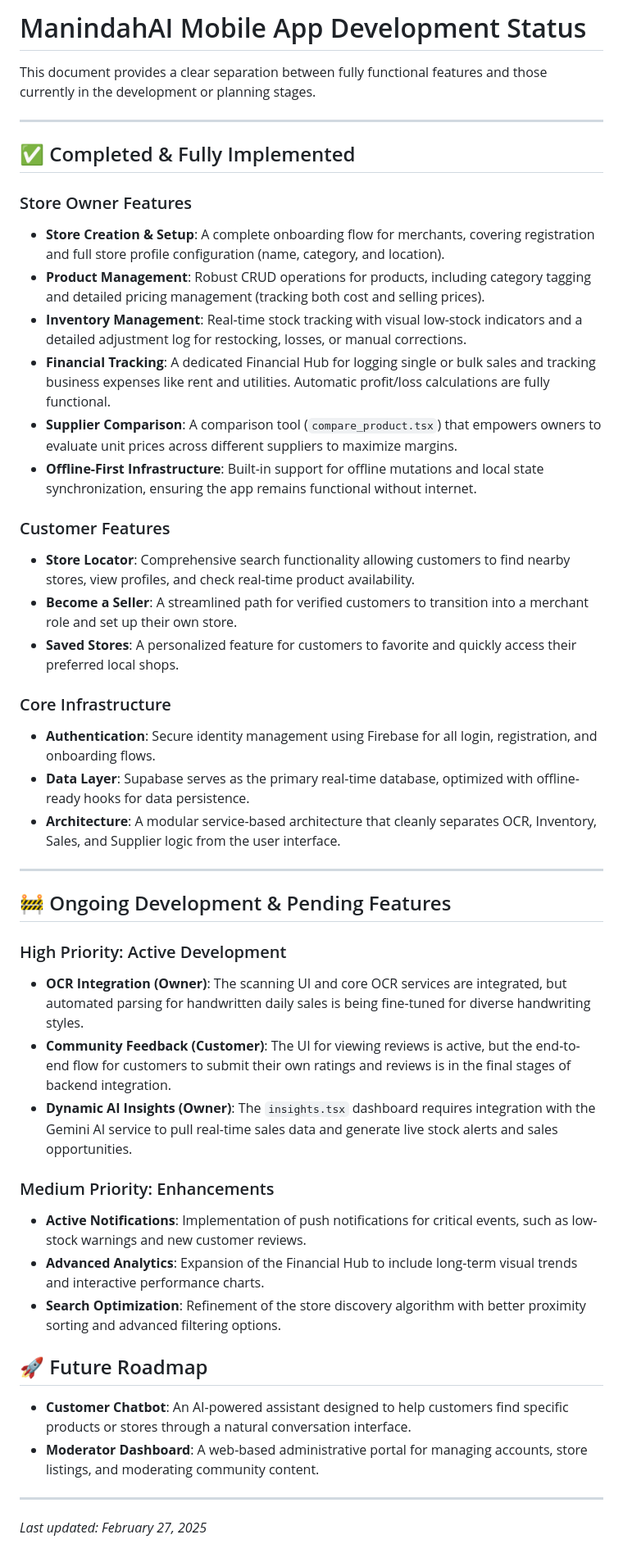
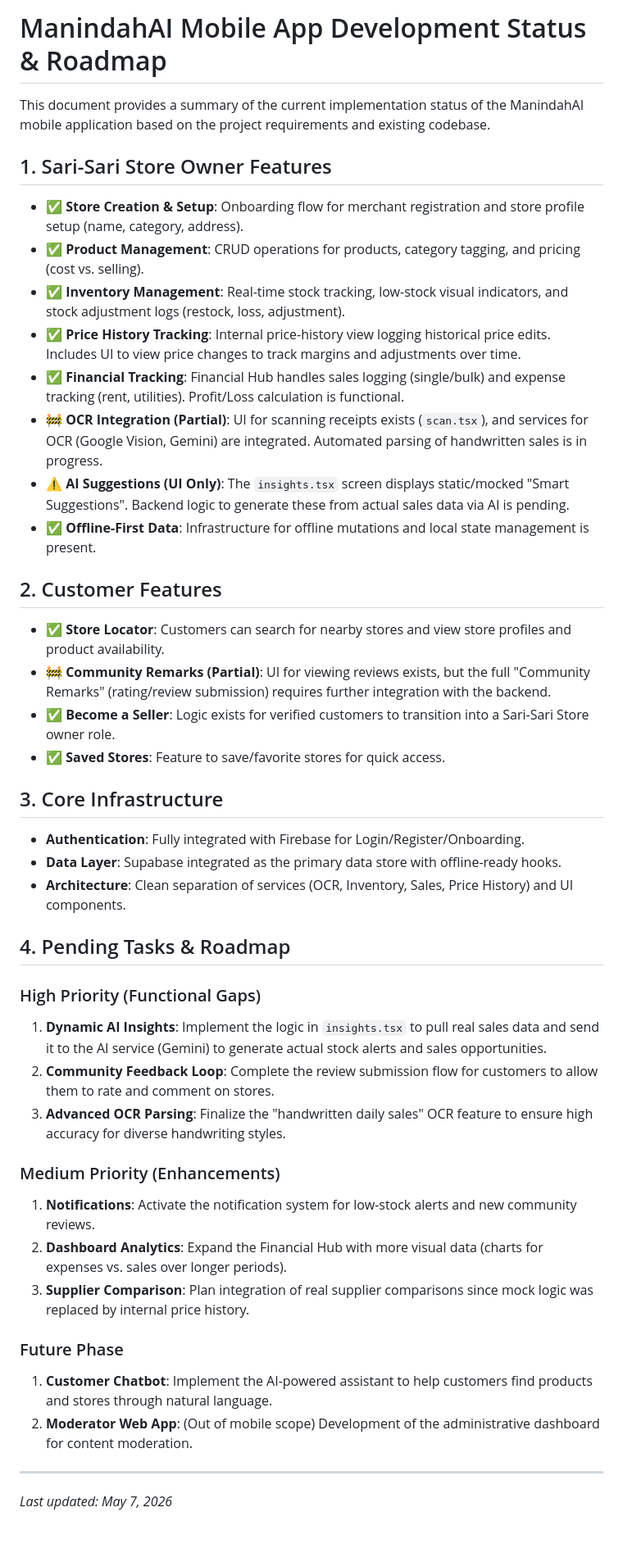
Before and after one commit to karl2522/ManindahAI, a Markdown page: mobile/DEVELOPMENT_STATUS.md, the part around the change. Shown at 82% size. Drawn GitHub-style.

```diff
--- a/mobile/DEVELOPMENT_STATUS.md
+++ b/mobile/DEVELOPMENT_STATUS.md
@@ -1,47 +1,50 @@
-# ManindahAI Mobile App Development Status
+# ManindahAI Mobile App Development Status & Roadmap
 
-This document provides a clear separation between fully functional features and those currently in the development or planning stages.
+This document provides a summary of the current implementation status of the ManindahAI mobile application based on the project requirements and existing codebase.
+
+## 1. Sari-Sari Store Owner Features
+
+- ✅ **Store Creation & Setup**: Onboarding flow for merchant registration and store profile setup (name, category, address).
+- ✅ **Product Management**: CRUD operations for products, category tagging, and pricing (cost vs. selling).
+- ✅ **Inventory Management**: Real-time stock tracking, low-stock visual indicators, and stock adjustment logs (restock, loss, adjustment).
+- ✅ **Price History Tracking**: Internal price-history view logging historical price edits. Includes UI to view price changes to track margins and adjustments over time.
+- ✅ **Financial Tracking**: Financial Hub handles sales logging (single/bulk) and expense tracking (rent, utilities). Profit/Loss calculation is functional.
+- 🚧 **OCR Integration (Partial)**: UI for scanning receipts exists (`scan.tsx`), and services for OCR (Google Vision, Gemini) are integrated. Automated parsing of handwritten sales is in progress.
+- ⚠️ **AI Suggestions (UI Only)**: The `insights.tsx` screen displays static/mocked "Smart Suggestions". Backend logic to generate these from actual sales data via AI is pending.
+- ✅ **Offline-First Data**: Infrastructure for offline mutations and local state management is present.
+
+## 2. Customer Features
+
+- ✅ **Store Locator**: Customers can search for nearby stores and view store profiles and product availability.
+- 🚧 **Community Remarks (Partial)**: UI for viewing reviews exists, but the full "Community Remarks" (rating/review submission) requires further integration with the backend.
+- ✅ **Become a Seller**: Logic exists for verified customers to transition into a Sari-Sari Store owner role.
+- ✅ **Saved Stores**: Feature to save/favorite stores for quick access.
+
+## 3. Core Infrastructure
+
+- **Authentication**: Fully integrated with Firebase for Login/Register/Onboarding.
+- **Data Layer**: Supabase integrated as the primary data store with offline-ready hooks.
+- **Architecture**: Clean separation of services (OCR, Inventory, Sales, Price History) and UI components.
+
+## 4. Pending Tasks & Roadmap
+
+### High Priority (Functional Gaps)
+
+1. **Dynamic AI Insights**: Implement the logic in `insights.tsx` to pull real sales data and send it to the AI service (Gemini) to generate actual stock alerts and sales opportunities.
+2. **Community Feedback Loop**: Complete the review submission flow for customers to allow them to rate and comment on stores.
+3. **Advanced OCR Parsing**: Finalize the "handwritten daily sales" OCR feature to ensure high accuracy for diverse handwriting styles.
+
+### Medium Priority (Enhancements)
+
+1. **Notifications**: Activate the notification system for low-stock alerts and new community reviews.
+2. **Dashboard Analytics**: Expand the Financial Hub with more visual data (charts for expenses vs. sales over longer periods).
+3. **Supplier Comparison**: Plan integration of real supplier comparisons since mock logic was replaced by internal price history.
+
+### Future Phase
+
+1. **Customer Chatbot**: Implement the AI-powered assistant to help customers find products and stores through natural language.
+2. **Moderator Web App**: (Out of mobile scope) Development of the administrative dashboard for content moderation.
 
 ---
 
-## ✅ Completed & Fully Implemented
-
-### Store Owner Features
-- **Store Creation & Setup**: A complete onboarding flow for merchants, covering registration and full store profile configuration (name, category, and location).
-- **Product Management**: Robust CRUD operations for products, including category tagging and detailed pricing management (tracking both cost and selling prices).
-- **Inventory Management**: Real-time stock tracking with visual low-stock indicators and a detailed adjustment log for restocking, losses, or manual corrections.
-- **Financial Tracking**: A dedicated Financial Hub for logging single or bulk sales and tracking business expenses like rent and utilities. Automatic profit/loss calculations are fully functional.
-- **Supplier Comparison**: A comparison tool (`compare_product.tsx`) that empowers owners to evaluate unit prices across different suppliers to maximize margins.
-- **Offline-First Infrastructure**: Built-in support for offline mutations and local state synchronization, ensuring the app remains functional without internet.
-
-### Customer Features
-- **Store Locator**: Comprehensive search functionality allowing customers to find nearby stores, view profiles, and check real-time product availability.
-- **Become a Seller**: A streamlined path for verified customers to transition into a merchant role and set up their own store.
-- **Saved Stores**: A personalized feature for customers to favorite and quickly access their preferred local shops.
-
-### Core Infrastructure
-- **Authentication**: Secure identity management using Firebase for all login, registration, and onboarding flows.
-- **Data Layer**: Supabase serves as the primary real-time database, optimized with offline-ready hooks for data persistence.
-- **Architecture**: A modular service-based architecture that cleanly separates OCR, Inventory, Sales, and Supplier logic from the user interface.
-
----
-
-## 🚧 Ongoing Development & Pending Features
-
-### High Priority: Active Development
-- **OCR Integration (Owner)**: The scanning UI and core OCR services are integrated, but automated parsing for handwritten daily sales is being fine-tuned for diverse handwriting styles.
-- **Community Feedback (Customer)**: The UI for viewing reviews is active, but the end-to-end flow for customers to submit their own ratings and reviews is in the final stages of backend integration.
-- **Dynamic AI Insights (Owner)**: The `insights.tsx` dashboard requires integration with the Gemini AI service to pull real-time sales data and generate live stock alerts and sales opportunities.
-
-### Medium Priority: Enhancements
-- **Active Notifications**: Implementation of push notifications for critical events, such as low-stock warnings and new customer reviews.
-- **Advanced Analytics**: Expansion of the Financial Hub to include long-term visual trends and interactive performance charts.
-- **Search Optimization**: Refinement of the store discovery algorithm with better proximity sorting and advanced filtering options.
-
-## 🚀 Future Roadmap
-
-- **Customer Chatbot**: An AI-powered assistant designed to help customers find specific products or stores through a natural conversation interface.
-- **Moderator Dashboard**: A web-based administrative portal for managing accounts, store listings, and moderating community content.
-
----
-*Last updated: February 27, 2025*
+_Last updated: May 7, 2026_
```
